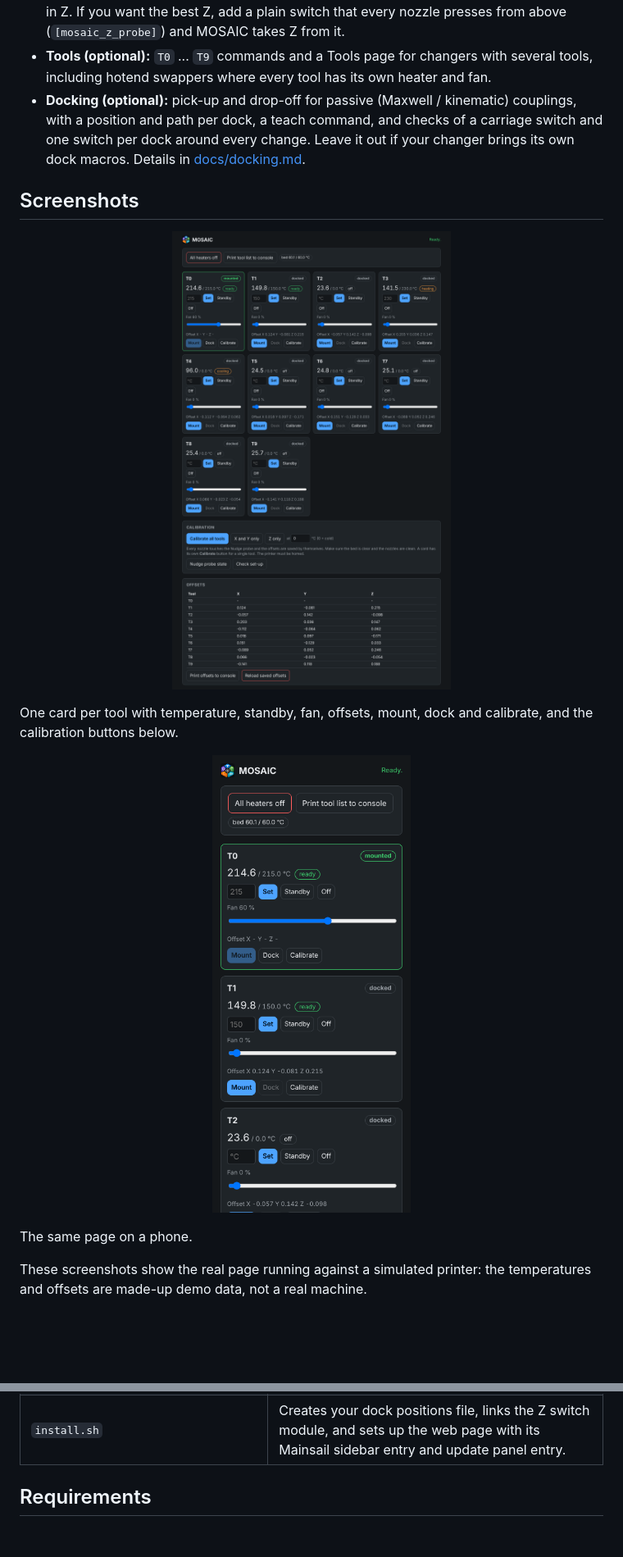
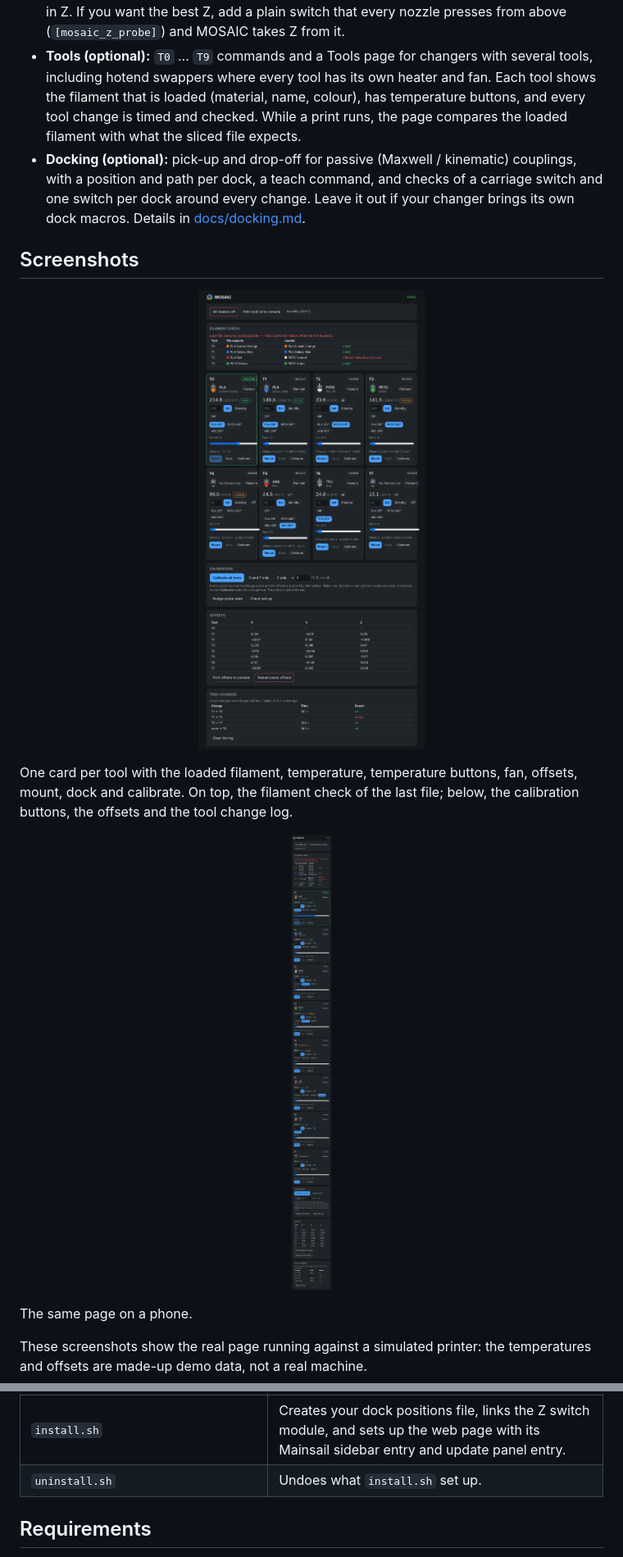
Before and after one commit to Slimohan/MOSAIC, a Markdown page: README.md, 2 parts joined by grey strips. Shown at 82% size. Drawn GitHub-style; pictures changed too: assets/screenshots/tools-phone.png, assets/screenshots/tools.png; blank space fills up the shorter version.

```diff
--- a/README.md
+++ b/README.md
@@ -20,7 +20,9 @@ stock Klipper or Kalico. It does not depend on MadMax itself, only on klipper-to
   want the best Z, add a plain switch that every nozzle presses from above (`[mosaic_z_probe]`) and MOSAIC
   takes Z from it.
 - **Tools (optional):** `T0` ... `T9` commands and a Tools page for changers with several tools,
-  including hotend swappers where every tool has its own heater and fan.
+  including hotend swappers where every tool has its own heater and fan. Each tool shows the filament that is
+  loaded (material, name, colour), has temperature buttons, and every tool change is timed and checked. While a
+  print runs, the page compares the loaded filament with what the sliced file expects.
 - **Docking (optional):** pick-up and drop-off for passive (Maxwell / kinematic) couplings, with a position and
   path per dock, a teach command, and checks of a carriage switch and one switch per dock around every change.
   Leave it out if your changer brings its own dock macros. Details in [docs/docking.md](docs/docking.md).
@@ -32,7 +34,8 @@ stock Klipper or Kalico. It does not depend on MadMax itself, only on klipper-to
 </p>
 
-One card per tool with temperature, standby, fan, offsets, mount, dock and calibrate, and the calibration
-buttons below.
+One card per tool with the loaded filament, temperature, temperature buttons, fan, offsets, mount, dock and
+calibrate. On top, the filament check of the last file; below, the calibration buttons, the offsets and the tool
+change log.
 
 <p align="center">
   <img alt="MOSAIC page on a phone" src="assets/screenshots/tools-phone.png" width="300">
@@ -58,6 +61,7 @@ made-up demo data, not a real machine.
 | `assets/` | The logo, the hexagon emblem alone, and a 1280x640 social preview image (PNG). |
 | `examples/` | Hardware sections, a `printer.cfg` example, the dock positions template and the Mainsail sidebar entry. |
 | `install.sh` | Creates your dock positions file, links the Z switch module, and sets up the web page with its Mainsail sidebar entry and update panel entry. |
+| `uninstall.sh` | Undoes what `install.sh` set up. |
 
 ## Requirements
 
```
Also changed, not shown: other parts of README.md (+70 -6 lines), 4 other files.
